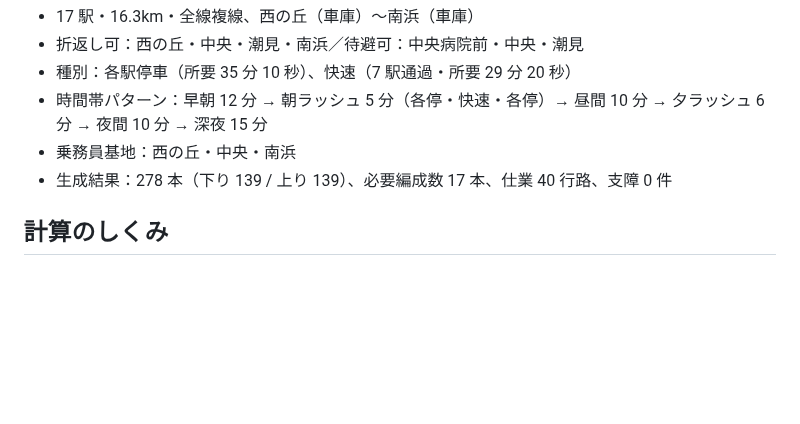
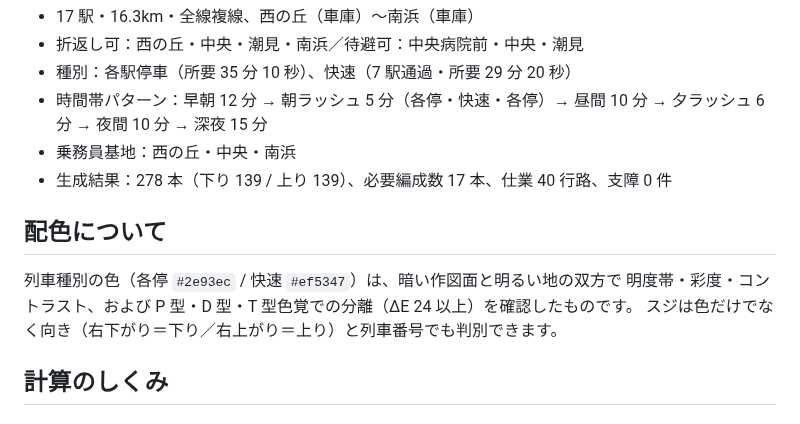
Before and after one commit to likipong/test2, a Markdown page: README.md, the part around one of its changes. Drawn GitHub-style; blank space fills up the shorter version.

```diff
--- a/README.md
+++ b/README.md
@@ -72,6 +76,12 @@ npm run build              # dist/dia-editor.html
 - 時間帯パターン：早朝 12 分 → 朝ラッシュ 5 分（各停・快速・各停）→ 昼間 10 分 → 夕ラッシュ 6 分 → 夜間 10 分 → 深夜 15 分
 - 乗務員基地：西の丘・中央・南浜
 - 生成結果：278 本（下り 139 / 上り 139）、必要編成数 17 本、仕業 40 行路、支障 0 件
+
+## 配色について
+
+列車種別の色（各停 `#2e93ec` / 快速 `#ef5347`）は、暗い作図面と明るい地の双方で
+明度帯・彩度・コントラスト、および P 型・D 型・T 型色覚での分離（ΔE 24 以上）を確認したものです。
+スジは色だけでなく向き（右下がり＝下り／右上がり＝上り）と列車番号でも判別できます。
 
 ## 計算のしくみ
 
```
Also changed, not shown: other parts of README.md (+7 -3 lines), docs/screenshot-dash.png (added), 6 other files.
